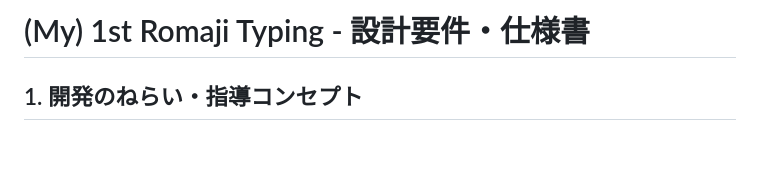
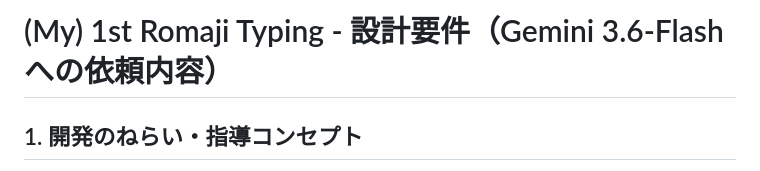
Before and after one commit to kitamitsunari/1st-romaji-typing, a Markdown page: readme.md, the part around the change. Drawn GitHub-style; blank space fills up the shorter version.

Commit message:
Update title in readme.md for clarity

```diff
--- a/readme.md
+++ b/readme.md
@@ -1,4 +1,4 @@
-# (My) 1st Romaji Typing - 設計要件・仕様書
+# (My) 1st Romaji Typing - 設計要件（Gemini 3.6-Flashへの依頼内容）
 
 ## 1. 開発のねらい・指導コンセプト
 
```
